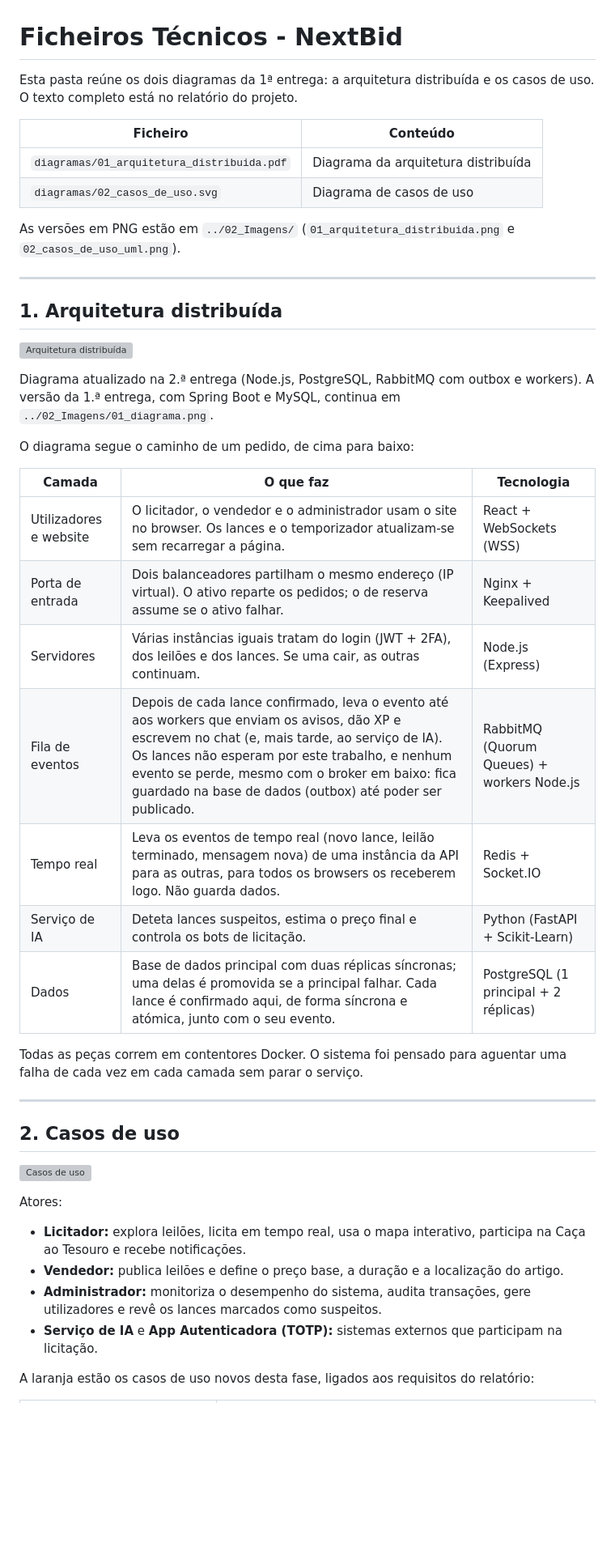
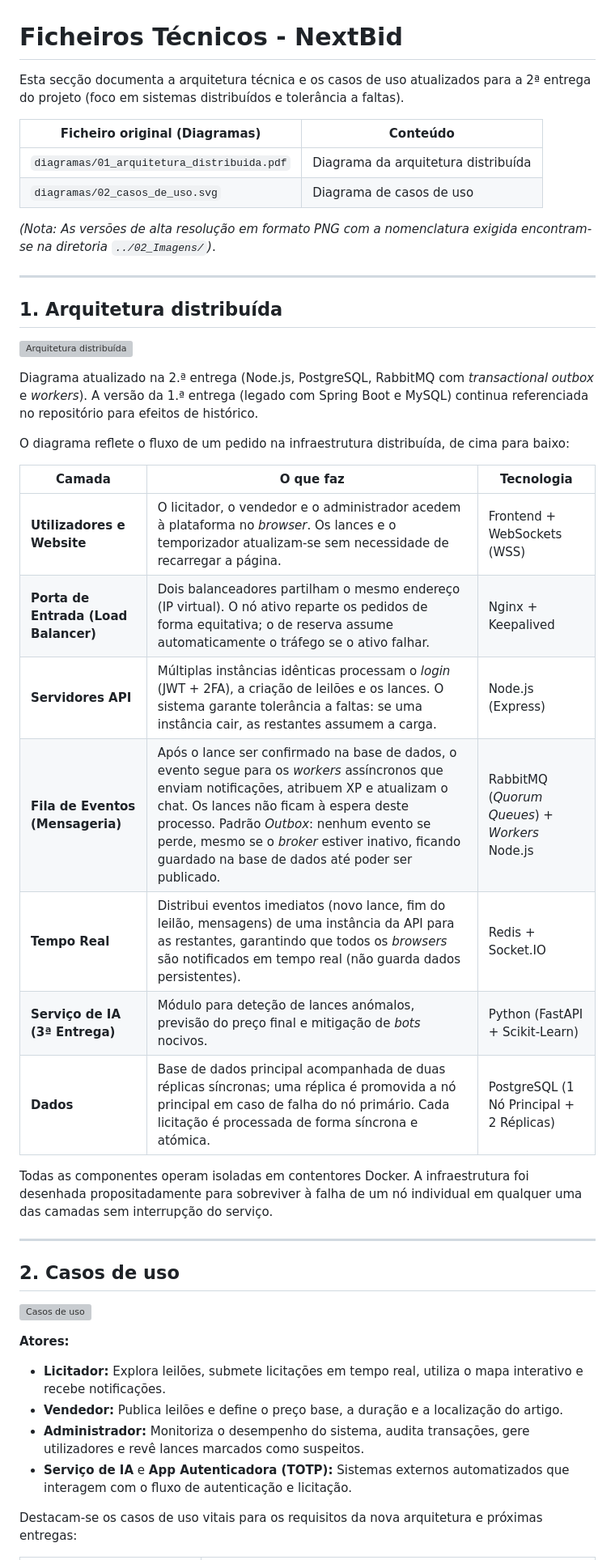
Before and after one commit to rodrigocanto05/NextBid-SistemasDistribuidos, a Markdown page: Projeto_NextBid/04_Documentacao_Tecnica/ficheiros_tecnicos.md, the part around one of its changes. Shown at 81% size. Rendered like a GitHub page; blank space fills up the shorter version; grey boxes are pictures that could not be loaded.

```diff
--- a/Projeto_NextBid/04_Documentacao_Tecnica/ficheiros_tecnicos.md
+++ b/Projeto_NextBid/04_Documentacao_Tecnica/ficheiros_tecnicos.md
@@ -1,13 +1,13 @@
 # Ficheiros Técnicos - NextBid
 
-Esta pasta reúne os dois diagramas da 1ª entrega: a arquitetura distribuída e os casos de uso. O texto completo está no relatório do projeto.
+Esta secção documenta a arquitetura técnica e os casos de uso atualizados para a 2ª entrega do projeto (foco em sistemas distribuídos e tolerância a faltas).
 
-| Ficheiro | Conteúdo |
+| Ficheiro original (Diagramas) | Conteúdo |
 |---|---|
 | `diagramas/01_arquitetura_distribuida.pdf` | Diagrama da arquitetura distribuída |
 | `diagramas/02_casos_de_uso.svg` | Diagrama de casos de uso |
 
-As versões em PNG estão em `../02_Imagens/` (`01_arquitetura_distribuida.png` e `02_casos_de_uso_uml.png`).
+*(Nota: As versões de alta resolução em formato PNG com a nomenclatura exigida encontram-se na diretoria `../02_Imagens/`)*.
 
 ---
 
@@ -17,20 +17,19 @@ As versões em PNG estão em `../02_Imagens/` (`01_arquitetura_distribuida.png`
 
-Diagrama atualizado na 2.ª entrega (Node.js, PostgreSQL, RabbitMQ com outbox e workers). A versão da
-1.ª entrega, com Spring Boot e MySQL, continua em `../02_Imagens/01_diagrama.png`.
+Diagrama atualizado na 2.ª entrega (Node.js, PostgreSQL, RabbitMQ com *transactional outbox* e *workers*). A versão da 1.ª entrega (legado com Spring Boot e MySQL) continua referenciada no repositório para efeitos de histórico.
 
-O diagrama segue o caminho de um pedido, de cima para baixo:
+O diagrama reflete o fluxo de um pedido na infraestrutura distribuída, de cima para baixo:
 
 | Camada | O que faz | Tecnologia |
 |---|---|---|
-| Utilizadores e website | O licitador, o vendedor e o administrador usam o site no browser. Os lances e o temporizador atualizam-se sem recarregar a página. | React + WebSockets (WSS) |
-| Porta de entrada | Dois balanceadores partilham o mesmo endereço (IP virtual). O ativo reparte os pedidos; o de reserva assume se o ativo falhar. | Nginx + Keepalived |
-| Servidores | Várias instâncias iguais tratam do login (JWT + 2FA), dos leilões e dos lances. Se uma cair, as outras continuam. | Node.js (Express) |
-| Fila de eventos | Depois de cada lance confirmado, leva o evento até aos workers que enviam os avisos, dão XP e escrevem no chat (e, mais tarde, ao serviço de IA). Os lances não esperam por este trabalho, e nenhum evento se perde, mesmo com o broker em baixo: fica guardado na base de dados (outbox) até poder ser publicado. | RabbitMQ (Quorum Queues) + workers Node.js |
-| Tempo real | Leva os eventos de tempo real (novo lance, leilão terminado, mensagem nova) de uma instância da API para as outras, para todos os browsers os receberem logo. Não guarda dados. | Redis + Socket.IO |
-| Serviço de IA | Deteta lances suspeitos, estima o preço final e controla os bots de licitação. | Python (FastAPI + Scikit-Learn) |
-| Dados | Base de dados principal com duas réplicas síncronas; uma delas é promovida se a principal falhar. Cada lance é confirmado aqui, de forma síncrona e atómica, junto com o seu evento. | PostgreSQL (1 principal + 2 réplicas) |
+| **Utilizadores e Website** | O licitador, o vendedor e o administrador acedem à plataforma no *browser*. Os lances e o temporizador atualizam-se sem necessidade de recarregar a página. | Frontend + WebSockets (WSS) |
+| **Porta de Entrada (Load Balancer)** | Dois balanceadores partilham o mesmo endereço (IP virtual). O nó ativo reparte os pedidos de forma equitativa; o de reserva assume automaticamente o tráfego se o ativo falhar. | Nginx + Keepalived |
+| **Servidores API** | Múltiplas instâncias idênticas processam o *login* (JWT + 2FA), a criação de leilões e os lances. O sistema garante tolerância a faltas: se uma instância cair, as restantes assumem a carga. | Node.js (Express) |
+| **Fila de Eventos (Mensageria)** | Após o lance ser confirmado na base de dados, o evento segue para os *workers* assíncronos que enviam notificações, atribuem XP e atualizam o chat. Os lances não ficam à espera deste processo. Padrão *Outbox*: nenhum evento se perde, mesmo se o *broker* estiver inativo, ficando guardado na base de dados até poder ser publicado. | RabbitMQ (*Quorum Queues*) + *Workers* Node.js |
+| **Tempo Real** | Distribui eventos imediatos (novo lance, fim do leilão, mensagens) de uma instância da API para as restantes, garantindo que todos os *browsers* são notificados em tempo real (não guarda dados persistentes). | Redis + Socket.IO |
+| **Serviço de IA (3ª Entrega)** | Módulo para deteção de lances anómalos, previsão do preço final e mitigação de *bots* nocivos. | Python (FastAPI + Scikit-Learn) |
+| **Dados** | Base de dados principal acompanhada de duas réplicas síncronas; uma réplica é promovida a nó principal em caso de falha do nó primário. Cada licitação é processada de forma síncrona e atómica. | PostgreSQL (1 Nó Principal + 2 Réplicas) |
 
-Todas as peças correm em contentores Docker. O sistema foi pensado para aguentar uma falha de cada vez em cada camada sem parar o serviço.
+Todas as componentes operam isoladas em contentores Docker. A infraestrutura foi desenhada propositadamente para sobreviver à falha de um nó individual em qualquer uma das camadas sem interrupção do serviço.
 
 ---
 
@@ -40,10 +39,10 @@ Todas as peças correm em contentores Docker. O sistema foi pensado para aguenta
 
-Atores:
+**Atores:**
 
-- **Licitador:** explora leilões, licita em tempo real, usa o mapa interativo, participa na Caça ao Tesouro e recebe notificações.
-- **Vendedor:** publica leilões e define o preço base, a duração e a localização do artigo.
-- **Administrador:** monitoriza o desempenho do sistema, audita transações, gere utilizadores e revê os lances marcados como suspeitos.
-- **Serviço de IA** e **App Autenticadora (TOTP):** sistemas externos que participam na licitação.
+- **Licitador:** Explora leilões, submete licitações em tempo real, utiliza o mapa interativo e recebe notificações.
+- **Vendedor:** Publica leilões e define o preço base, a duração e a localização do artigo.
+- **Administrador:** Monitoriza o desempenho do sistema, audita transações, gere utilizadores e revê lances marcados como suspeitos.
+- **Serviço de IA** e **App Autenticadora (TOTP):** Sistemas externos automatizados que interagem com o fluxo de autenticação e licitação.
 
-A laranja estão os casos de uso novos desta fase, ligados aos requisitos do relatório:
+Destacam-se os casos de uso vitais para os requisitos da nova arquitetura e próximas entregas:
 
```
Also changed, not shown: other parts of Projeto_NextBid/04_Documentacao_Tecnica/ficheiros_tecnicos.md (+25 -26 lines).
